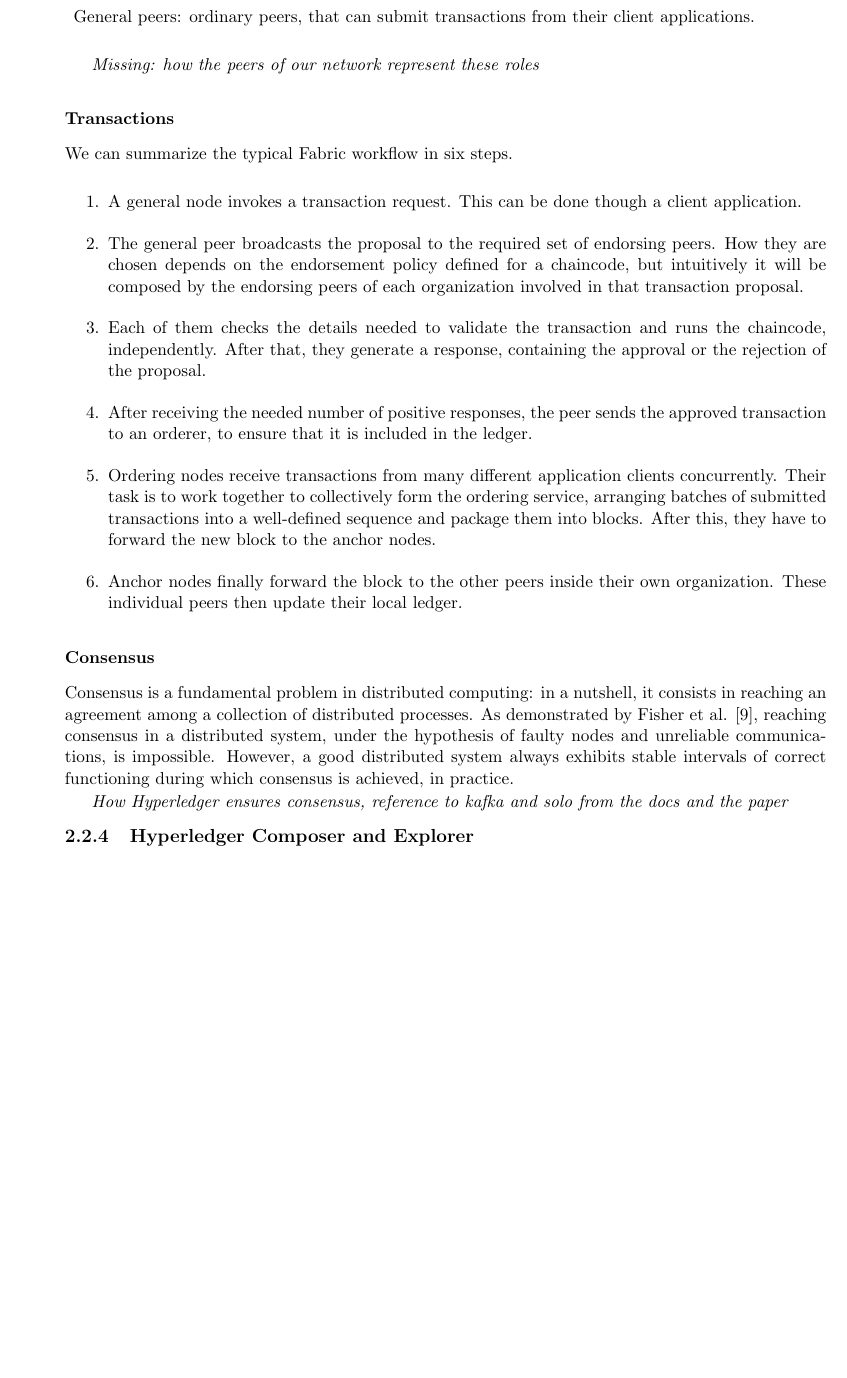
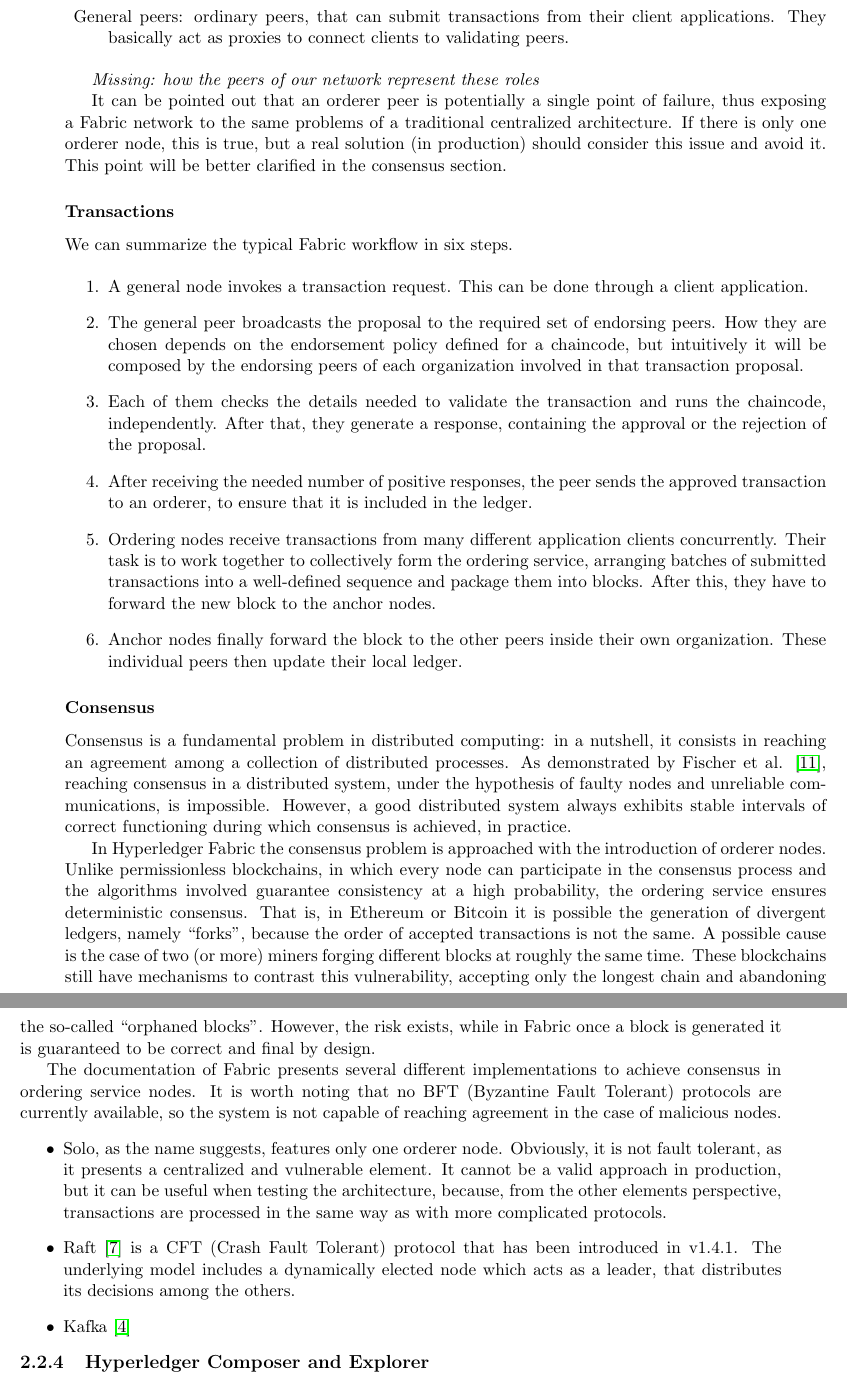
Before and after one commit to dmell/FinalDissertation_BSc, a LaTeX thesis (melotti_damiano_informatica_19.tex, which reads chapters/mywork.tex): part of page 13 of 15 before the commit and two parts of pages 13 and 14 of 15 after it, the two joined at a grey line, cut so that both start at the same text, the shorter picture padded with empty space. Compiled offline with pdfLaTeX.

Commit message:
Added something in consensus and some corrections around

```diff
--- a/chapters/mywork.tex
+++ b/chapters/mywork.tex
@@ -235,16 +234,18 @@
     \item Orderer peers: the central nodes that group transactions in blocks and delivers them to all the other peers. They represent the direct source of consensus.
     \item Endorsing peers: the specialized peers designed to validate transactions. Fabric introduces them to increase scalability.
     \item Anchor peers: the discoverable peers that receive updates from the the orderers and broadcast them inside their organization.
-    \item General peers: ordinary peers, that can submit transactions from their client applications.
+    \item General peers: ordinary peers, that can submit transactions from their client applications. They basically act as proxies to connect clients to validating peers.
 \end{description}
 
 \textit{Missing: how the peers of our network represent these roles}
+
+It can be pointed out that an orderer peer is potentially a single point of failure, thus exposing a Fabric network to the same problems of a traditional centralized architecture. If there is only one orderer node, this is true, but a real solution (in production) should consider this issue and avoid it. This point will be better clarified in the consensus section.
 
 \subsubsection{Transactions}
 We can summarize the typical Fabric workflow in six steps.
 
 \begin{enumerate}
-    \item A general node invokes a transaction request. This can be done though a client application.
+    \item A general node invokes a transaction request. This can be done through a client application.
     \item The general peer broadcasts the proposal to the required set of endorsing peers. How they are chosen depends on the endorsement policy defined for a chaincode, but intuitively it will be composed by the endorsing peers of each organization involved in that transaction proposal.
     \item Each of them checks the details needed to validate the transaction and runs the chaincode, independently. After that, they generate a response, containing the approval or the rejection of the proposal.
     \item After receiving the needed number of positive responses, the peer sends the approved transaction to an orderer, to ensure that it is included in the ledger.
@@ -254,9 +255,17 @@
 
 \subsubsection{Consensus}
 Consensus is a fundamental problem in distributed computing: in a nutshell, it consists in reaching an agreement among a collection of distributed processes.
-As demonstrated by Fisher et al. \cite{consensus_impossible}, reaching consensus in a distributed system, under the hypothesis of faulty nodes and unreliable communications, is impossible. However, a good distributed system always exhibits stable intervals of correct functioning during which consensus is achieved, in practice.
+As demonstrated by Fischer et al. \cite{consensus_impossible}, reaching consensus in a distributed system, under the hypothesis of faulty nodes and unreliable communications, is impossible. However, a good distributed system always exhibits stable intervals of correct functioning during which consensus is achieved, in practice.
 
-\textit{How Hyperledger ensures consensus, reference to kafka and solo from the docs and the paper}
+In Hyperledger Fabric the consensus problem is approached with the introduction of orderer nodes. Unlike permissionless blockchains, in which every node can participate in the consensus process and the algorithms involved guarantee consistency at a high probability, the ordering service ensures deterministic consensus. That is, in Ethereum or Bitcoin it is possible the generation of divergent ledgers, namely ``forks'', because the order of accepted transactions is not the same. A possible cause is the case of two (or more) miners forging different blocks at roughly the same time. These blockchains still have mechanisms to contrast this vulnerability, accepting only the longest chain and abandoning the so-called ``orphaned blocks''. However, the risk exists, while in Fabric once a block is generated it is guaranteed to be correct and final by design.
+
+The documentation of Fabric presents several different implementations to achieve consensus in ordering service nodes. It is worth noting that no BFT (Byzantine Fault Tolerant) protocols are currently available, so the system is not capable of reaching agreement in the case of malicious nodes.
+\begin{itemize}
+    \item Solo, as the name suggests, features only one orderer node. Obviously, it is not fault tolerant, as it presents a centralized and vulnerable element. It cannot be a valid approach in production, but it can be useful when testing the architecture, because, from the other elements perspective, transactions are processed in the same way as with more complicated protocols.
+    \item Raft \cite{raft} is a CFT (Crash Fault Tolerant) protocol that has been introduced in v1.4.1. The underlying model includes a dynamically elected node which acts as a leader, that distributes its decisions among the others.
+    \item Kafka \cite{kafka}
+\end{itemize}
+%\textit{How Hyperledger ensures consensus, reference to kafka and solo from the docs and the paper}
 
 \subsection{Hyperledger Composer and Explorer}
 \label{sec:composer}
--- a/melotti_damiano_informatica_19.tex
+++ b/melotti_damiano_informatica_19.tex
@@ -38,6 +38,9 @@
 \usepackage{booktabs}
 \usepackage{tabularx}
 \usepackage{longtable}
+
+% hyperlinks
+\usepackage{hyperref}
 
 %tikz
 \usepackage{tikz}
```
Also changed, not shown: biblio.bib (+10 -0 lines), chapters/mywork.tex (9 more changed lines).
